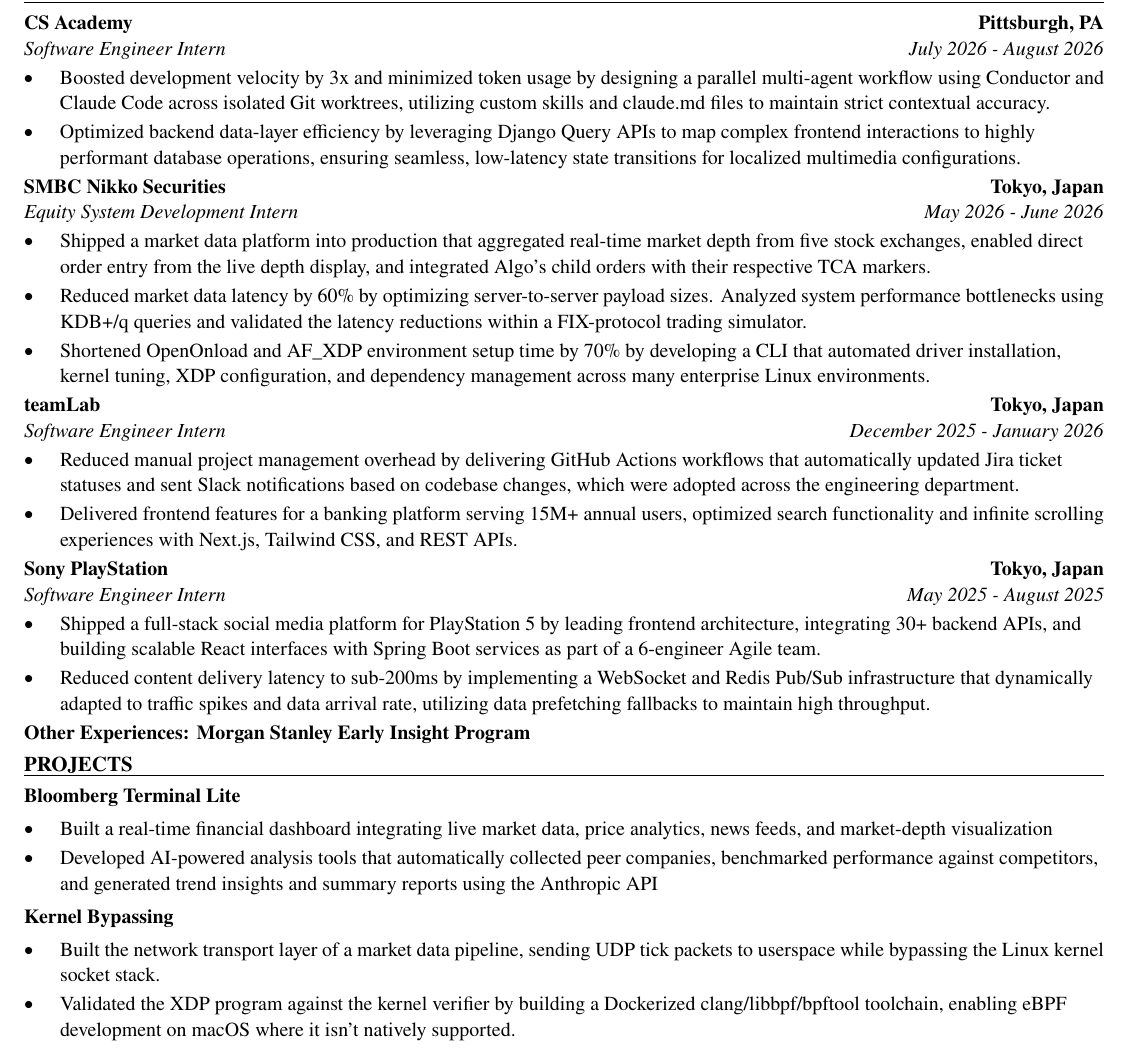
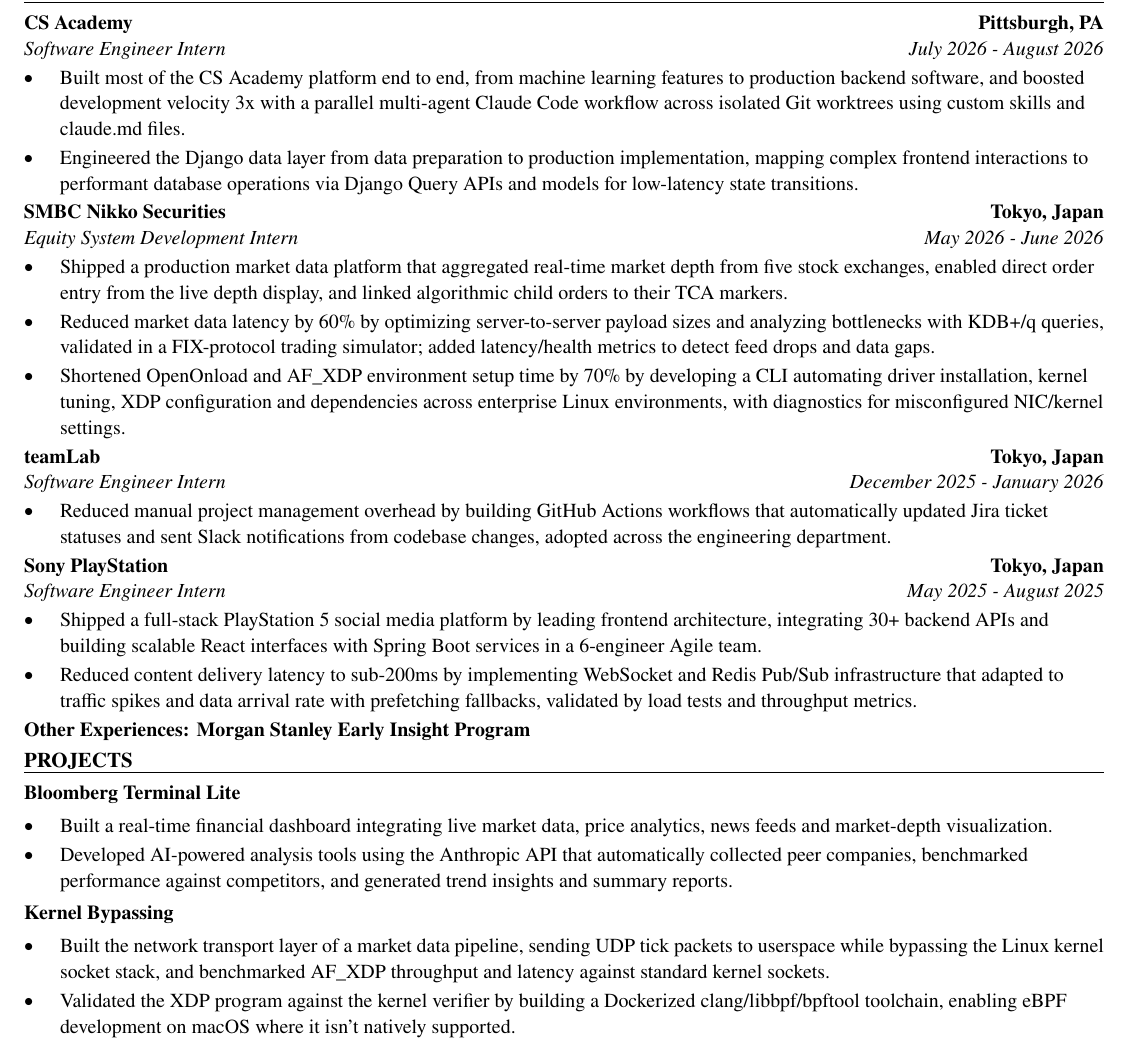
Before and after one commit to xinyichan04/resume, a LaTeX CV (resume.tex): part of the page, cut so that both start at the same text. Compiled offline with pdfLaTeX.

Commit message:
Tailor for The Voleon Group: Research Intern (London) (ATS score 0.0 -> 0.0)

```diff
--- a/resume.tex
+++ b/resume.tex
@@ -52,40 +52,39 @@
 \section*{WORK EXPERIENCE}
 \entry{CS Academy}{Pittsburgh, PA}{Software Engineer Intern}{July 2026 - August 2026}
 \begin{itemize}
-  \item Boosted development velocity by 3x and minimized token usage by designing a parallel multi-agent workflow using Conductor and Claude Code across isolated Git worktrees, utilizing custom skills and claude.md files to maintain strict contextual accuracy.
-  \item Optimized backend data-layer efficiency by leveraging Django Query APIs to map complex frontend interactions to highly performant database operations, ensuring seamless, low-latency state transitions for localized multimedia configurations.
+  \item Built most of the CS Academy platform end to end, from machine learning features to production backend software, and boosted development velocity 3x with a parallel multi-agent Claude Code workflow across isolated Git worktrees using custom skills and claude.md files.
+  \item Engineered the Django data layer from data preparation to production implementation, mapping complex frontend interactions to performant database operations via Django Query APIs and models for low-latency state transitions.
 \end{itemize}
 
 \entry{SMBC Nikko Securities}{Tokyo, Japan}{Equity System Development Intern}{May 2026 - June 2026}
 \begin{itemize}
-  \item Shipped a market data platform into production that aggregated real-time market depth from five stock exchanges, enabled direct order entry from the live depth display, and integrated Algo's child orders with their respective TCA markers.
-  \item Reduced market data latency by 60\% by optimizing server-to-server payload sizes. Analyzed system performance bottlenecks using KDB+/q queries and validated the latency reductions within a FIX-protocol trading simulator.
-  \item Shortened OpenOnload and AF\_XDP environment setup time by 70\% by developing a CLI that automated driver installation, kernel tuning, XDP configuration, and dependency management across many enterprise Linux environments.
+  \item Shipped a production market data platform that aggregated real-time market depth from five stock exchanges, enabled direct order entry from the live depth display, and linked algorithmic child orders to their TCA markers.
+  \item Reduced market data latency by 60\% by optimizing server-to-server payload sizes and analyzing bottlenecks with KDB+/q queries, validated in a FIX-protocol trading simulator; added latency/health metrics to detect feed drops and data gaps.
+  \item Shortened OpenOnload and AF\_XDP environment setup time by 70\% by developing a CLI automating driver installation, kernel tuning, XDP configuration and dependencies across enterprise Linux environments, with diagnostics for misconfigured NIC/kernel settings.
 \end{itemize}
 
 \entry{teamLab}{Tokyo, Japan}{Software Engineer Intern}{December 2025 - January 2026}
 \begin{itemize}
-  \item Reduced manual project management overhead by delivering GitHub Actions workflows that automatically updated Jira ticket statuses and sent Slack notifications based on codebase changes, which were adopted across the engineering department.
-  \item Delivered frontend features for a banking platform serving 15M+ annual users, optimized search functionality and infinite scrolling experiences with Next.js, Tailwind CSS, and REST APIs.
+  \item Reduced manual project management overhead by building GitHub Actions workflows that automatically updated Jira ticket statuses and sent Slack notifications from codebase changes, adopted across the engineering department.
 \end{itemize}
 
 \entry{Sony PlayStation}{Tokyo, Japan}{Software Engineer Intern}{May 2025 - August 2025}
 \begin{itemize}
-  \item Shipped a full-stack social media platform for PlayStation 5 by leading frontend architecture, integrating 30+ backend APIs, and building scalable React interfaces with Spring Boot services as part of a 6-engineer Agile team.
-  \item Reduced content delivery latency to sub-200ms by implementing a WebSocket and Redis Pub/Sub infrastructure that dynamically adapted to traffic spikes and data arrival rate, utilizing data prefetching fallbacks to maintain high throughput.
+  \item Shipped a full-stack PlayStation 5 social media platform by leading frontend architecture, integrating 30+ backend APIs and building scalable React interfaces with Spring Boot services in a 6-engineer Agile team.
+  \item Reduced content delivery latency to sub-200ms by implementing WebSocket and Redis Pub/Sub infrastructure that adapted to traffic spikes and data arrival rate with prefetching fallbacks, validated by load tests and throughput metrics.
 \end{itemize}
 \textbf{Other Experiences: Morgan Stanley Early Insight Program}
 
 \section*{PROJECTS}
 \textbf{Bloomberg Terminal Lite}\par\vspace{2pt}
 \begin{itemize}
-  \item Built a real-time financial dashboard integrating live market data, price analytics, news feeds, and market-depth visualization
-  \item Developed AI-powered analysis tools that automatically collected peer companies, benchmarked performance against competitors, and generated trend insights and summary reports using the Anthropic API
+  \item Built a real-time financial dashboard integrating live market data, price analytics, news feeds and market-depth visualization.
+  \item Developed AI-powered analysis tools using the Anthropic API that automatically collected peer companies, benchmarked performance against competitors, and generated trend insights and summary reports.
 \end{itemize}
 \vspace{2pt}
 \textbf{Kernel Bypassing}\par\vspace{2pt}
 \begin{itemize}
-  \item Built the network transport layer of a market data pipeline, sending UDP tick packets to userspace while bypassing the Linux kernel socket stack.
+  \item Built the network transport layer of a market data pipeline, sending UDP tick packets to userspace while bypassing the Linux kernel socket stack, and benchmarked AF\_XDP throughput and latency against standard kernel sockets.
   \item Validated the XDP program against the kernel verifier by building a Dockerized clang/libbpf/bpftool toolchain, enabling eBPF development on macOS where it isn't natively supported.
 \end{itemize}
 
```
